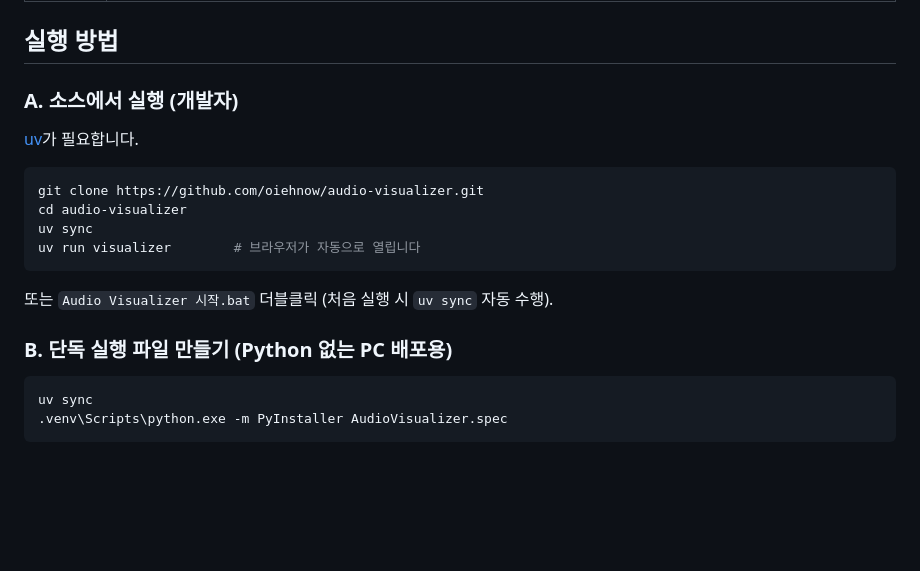
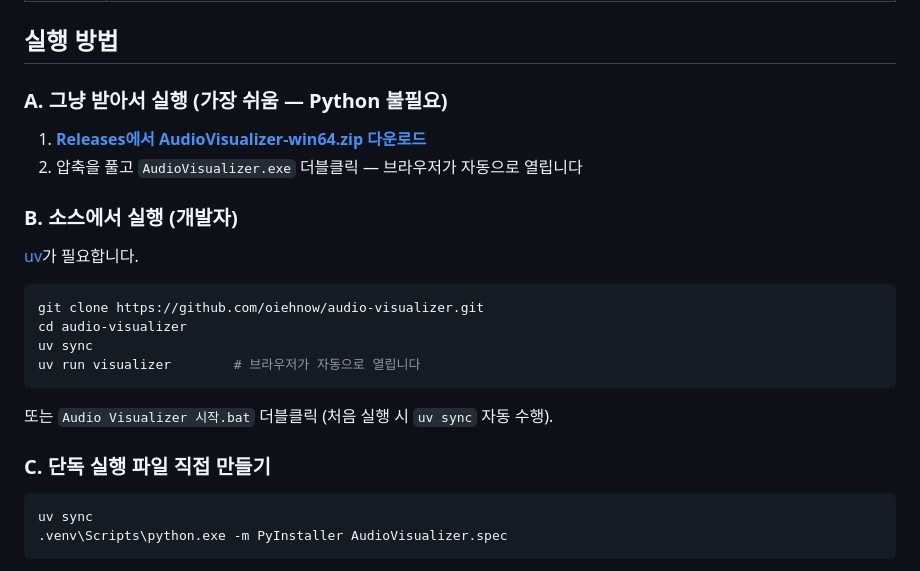
Before and after one commit to oiehnow/oieh-audio-visualizer, a Markdown page: README.md, the part around the change. Drawn GitHub-style; blank space fills up the shorter version.

Commit message:
README: add release download link

````diff
--- a/README.md
+++ b/README.md
@@ -25,7 +25,12 @@ MP3(및 wav·flac·ogg 등)를 넣으면 **GPU로 렌더링한 비주얼라이
 
 ## 실행 방법
 
-### A. 소스에서 실행 (개발자)
+### A. 그냥 받아서 실행 (가장 쉬움 — Python 불필요)
+
+1. [**Releases에서 AudioVisualizer-win64.zip 다운로드**](https://github.com/oiehnow/audio-visualizer/releases/latest)
+2. 압축을 풀고 `AudioVisualizer.exe` 더블클릭 — 브라우저가 자동으로 열립니다
+
+### B. 소스에서 실행 (개발자)
 
 [uv](https://docs.astral.sh/uv/)가 필요합니다.
 
@@ -38,7 +43,7 @@ uv run visualizer        # 브라우저가 자동으로 열립니다
 
 또는 `Audio Visualizer 시작.bat` 더블클릭 (처음 실행 시 `uv sync` 자동 수행).
 
-### B. 단독 실행 파일 만들기 (Python 없는 PC 배포용)
+### C. 단독 실행 파일 직접 만들기
 
 ```powershell
 uv sync
````
